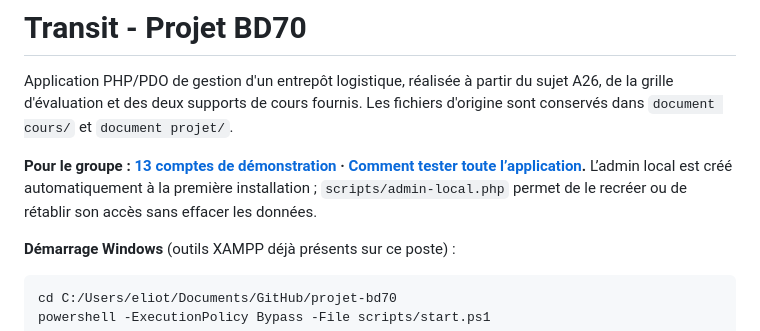
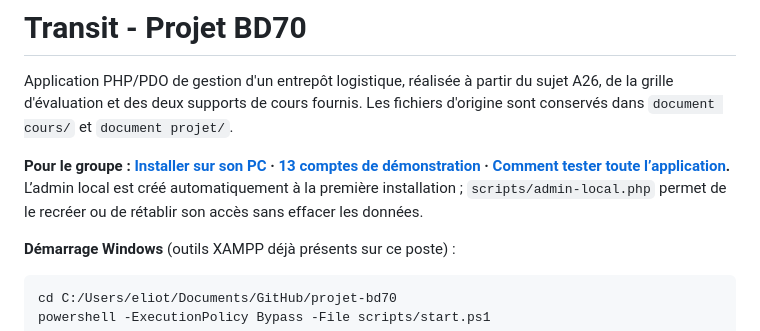
Before and after one commit to Gustor1/projet-bd70, a Markdown page: README.md, the part around the change. GitHub-like rendering.

Commit message:
docs: guider l'installation locale sur les PC du groupe

```diff
--- a/README.md
+++ b/README.md
@@ -2,7 +2,7 @@
 
 Application PHP/PDO de gestion d'un entrepôt logistique, réalisée à partir du sujet A26, de la grille d'évaluation et des deux supports de cours fournis. Les fichiers d'origine sont conservés dans `document cours/` et `document projet/`.
 
-**Pour le groupe : [13 comptes de démonstration](COMPTES-TEST.md) · [Comment tester toute l’application](COMMENT-TESTER.md).** L’admin local est créé automatiquement à la première installation ; `scripts/admin-local.php` permet de le recréer ou de rétablir son accès sans effacer les données.
+**Pour le groupe : [Installer sur son PC](INSTALLATION-LOCALE.md) · [13 comptes de démonstration](COMPTES-TEST.md) · [Comment tester toute l’application](COMMENT-TESTER.md).** L’admin local est créé automatiquement à la première installation ; `scripts/admin-local.php` permet de le recréer ou de rétablir son accès sans effacer les données.
 
 **Démarrage Windows** (outils XAMPP déjà présents sur ce poste) :
 
```
Also changed, not shown: COMMENT-TESTER.md (+2 -0 lines), INSTALLATION-LOCALE.md (added, +123 -0 lines).
